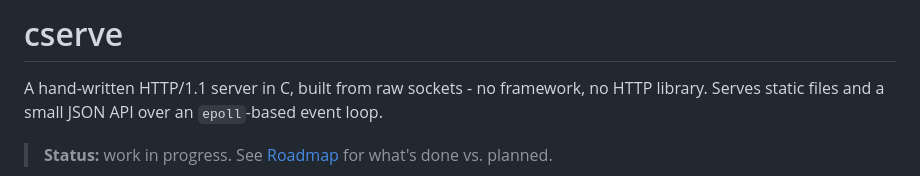
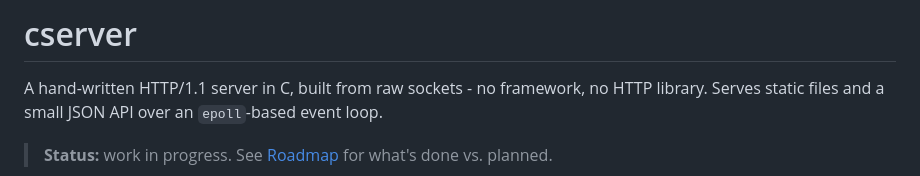
Before and after one commit to VladAnton22/cserver, a Markdown page: README.md, the part around the change. Drawn GitHub-style.

```diff
--- a/README.md
+++ b/README.md
@@ -1,4 +1,4 @@
-# cserve
+# cserver
 
 A hand-written HTTP/1.1 server in C, built from raw sockets - no framework, no HTTP library. Serves static files and a small JSON API over an `epoll`-based event loop.
 
```
